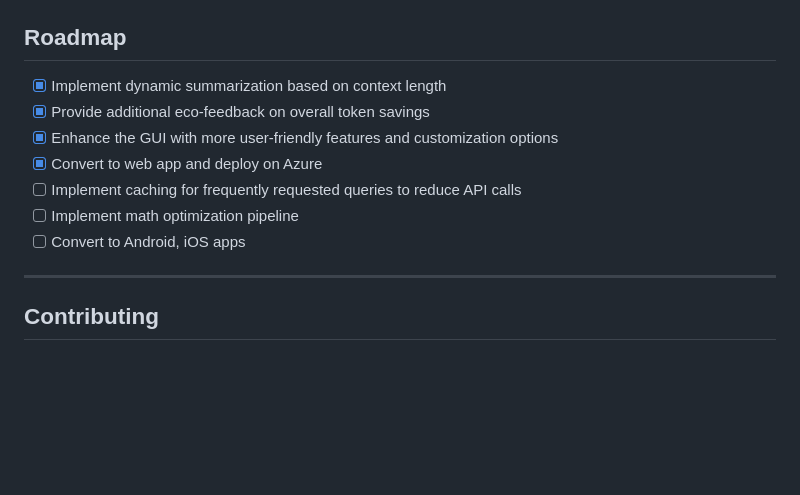
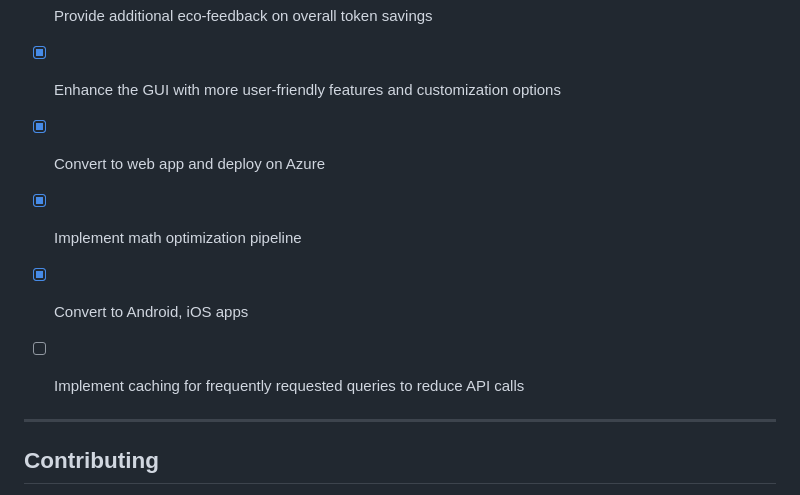
Before and after one commit to djleamen/SUSTAINWebApp, a Markdown page: README.md, the part around the change. GitHub-like rendering; blank space fills up the shorter version.

```diff
--- a/README.md
+++ b/README.md
@@ -60,9 +60,10 @@ SUSTAIN is a powerful, straight-to-the-point professional AI assistant.
 - [x] Provide additional eco-feedback on overall token savings
 - [x] Enhance the GUI with more user-friendly features and customization options
 - [x] Convert to web app and deploy on Azure
+- [x] Implement math optimization pipeline
+- [x] Convert to Android, iOS apps
 - [ ] Implement caching for frequently requested queries to reduce API calls
-- [ ] Implement math optimization pipeline
-- [ ] Convert to Android, iOS apps
+
 
 ---
 
```
